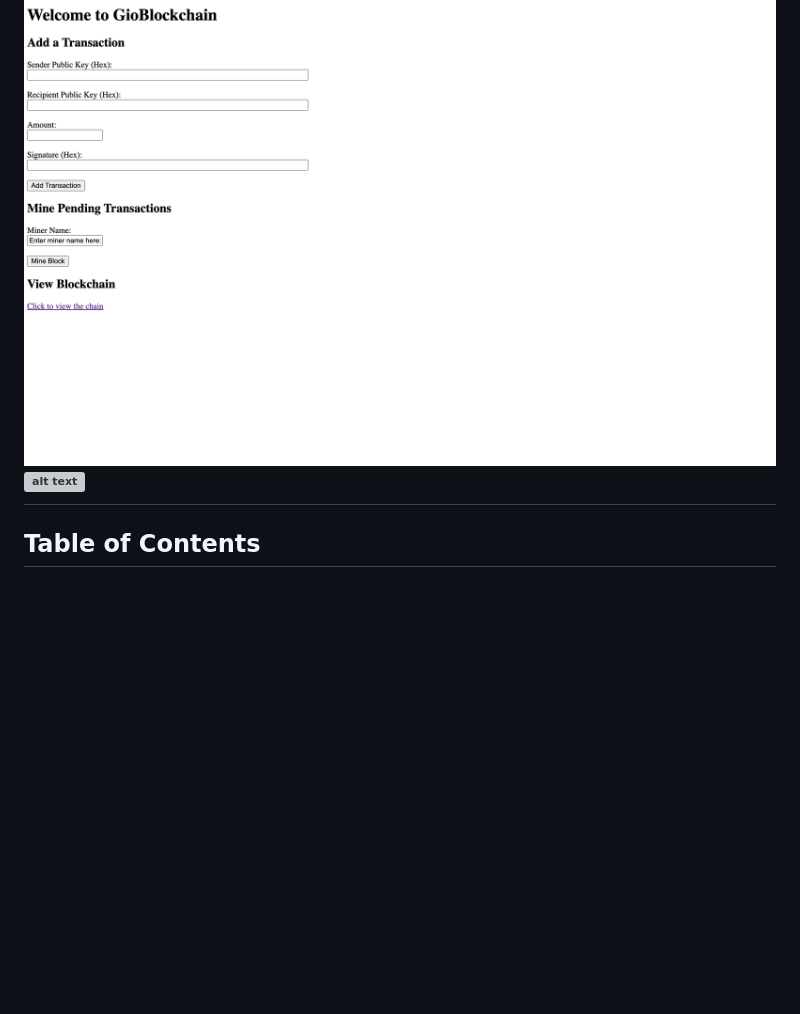
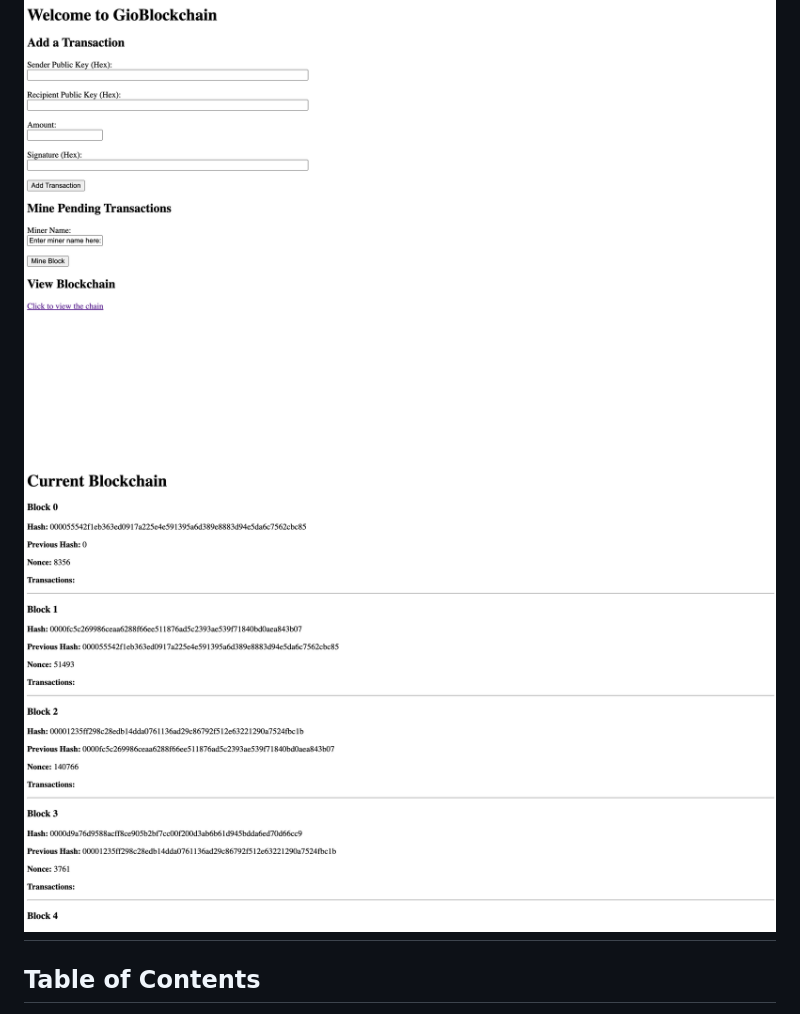
Before and after one commit to Jacksongio/GioBlockchain, a Markdown page: README.md, the part around one of its changes. Rendered like a GitHub page; blank space fills up the shorter version; grey boxes are pictures that could not be loaded.

```diff
--- a/README.md
+++ b/README.md
@@ -3,7 +3,7 @@
 This Python-based blockchain implementation demonstrates core principles like block hashing and chain validation while featuring advanced functionalities such as smart contracts, transaction validation, and decentralized networking. It simulates real-world blockchains like Bitcoin and Ethereum for learning and exploration.
 
 ![alt text](HomePage.png)
-![alt text](Blockchain.png)
+![alt text](blockchain.png)
 ---
 
 ## Table of Contents
```
Also changed, not shown: other parts of README.md (+3 -3 lines).
